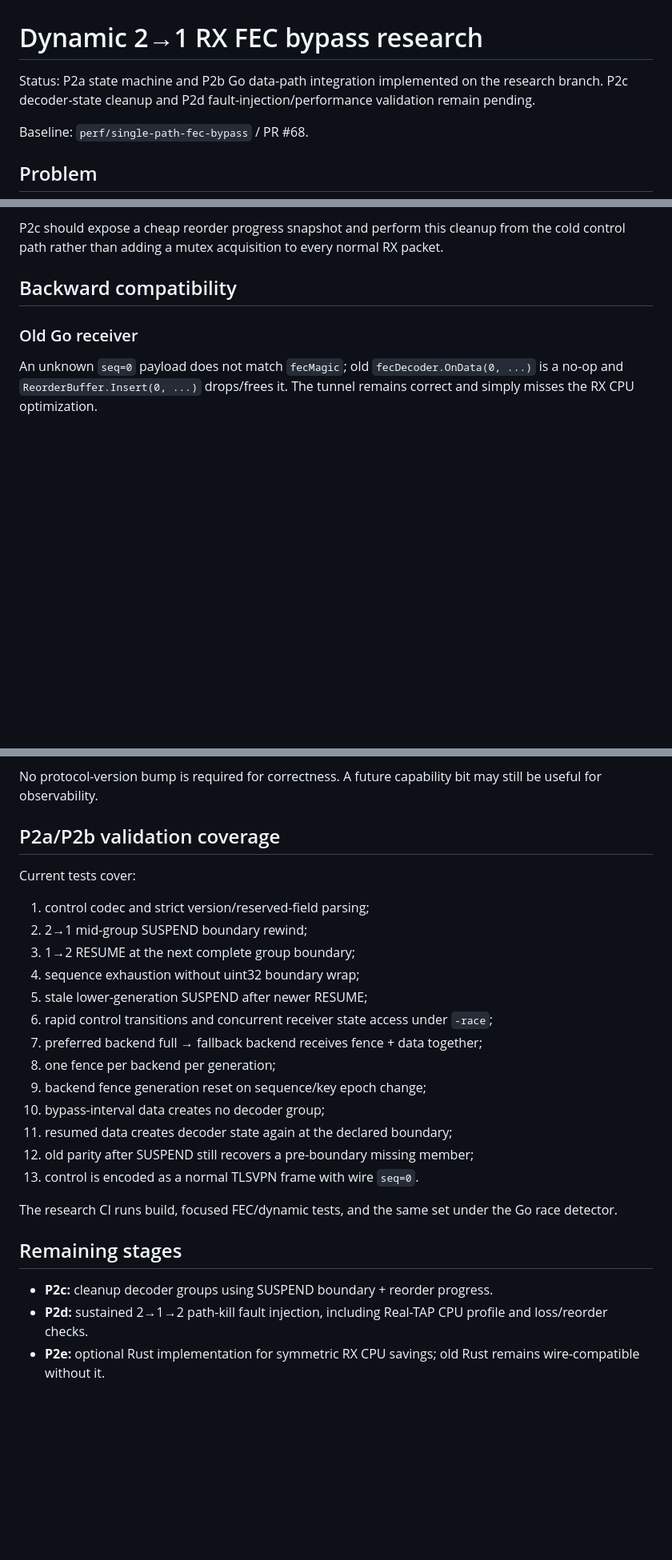
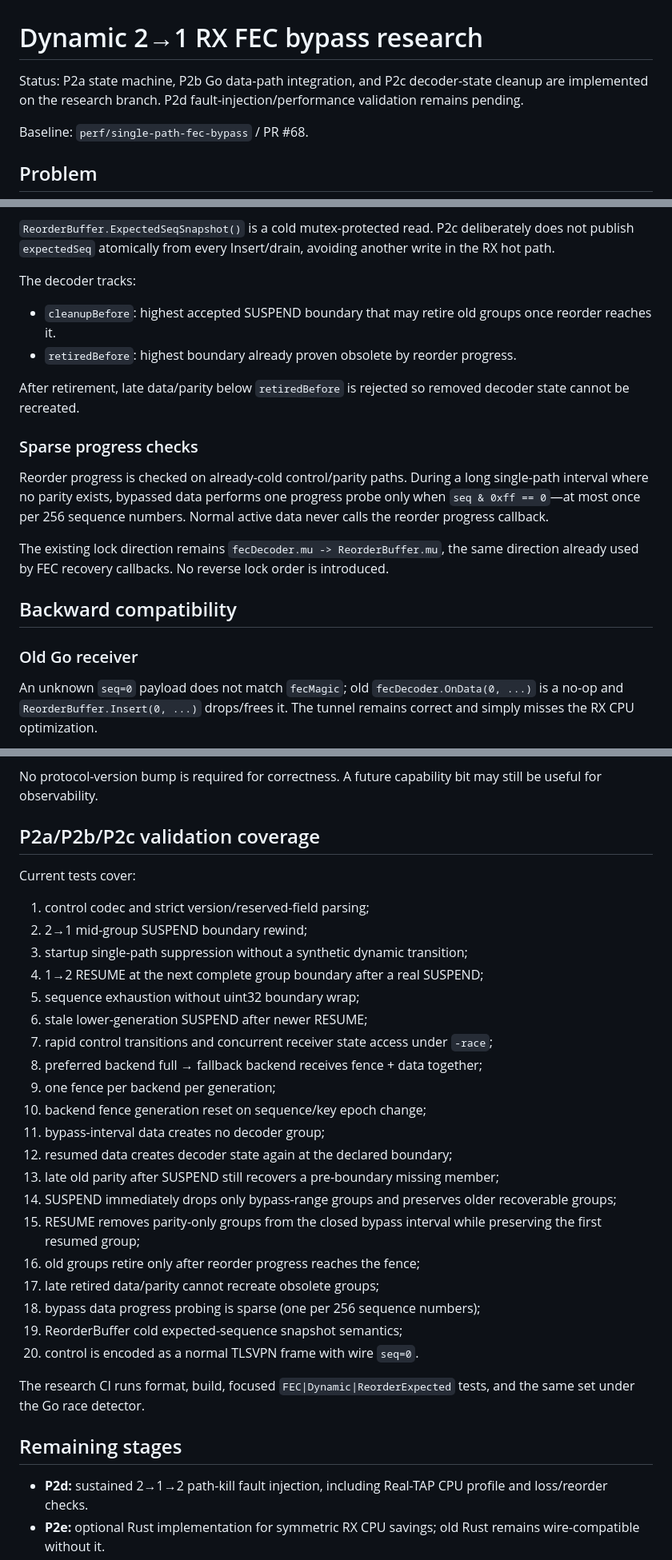
Before and after one commit to NNdroid/tlsvpn, a Markdown page: docs/dynamic_rx_fec_bypass.md, 3 parts joined by grey strips. Shown at 80% size. Rendered like a GitHub page; blank space fills up the shorter version.

Commit message:
docs: document P2c RX FEC group retirement

```diff
--- a/docs/dynamic_rx_fec_bypass.md
+++ b/docs/dynamic_rx_fec_bypass.md
@@ -1,6 +1,6 @@
 # Dynamic 2→1 RX FEC bypass research
 
-Status: P2a state machine and P2b Go data-path integration implemented on the research branch. P2c decoder-state cleanup and P2d fault-injection/performance validation remain pending.
+Status: P2a state machine, P2b Go data-path integration, and P2c decoder-state cleanup are implemented on the research branch. P2d fault-injection/performance validation remains pending.
 
 Baseline: `perf/single-path-fec-bypass` / PR #68.
 
@@ -174,5 +191,18 @@ At that point earlier sequences have either been delivered/recovered or skipped
 
-P2c should expose a cheap reorder progress snapshot and perform this cleanup from the cold control path rather than adding a mutex acquisition to every normal RX packet.
+`ReorderBuffer.ExpectedSeqSnapshot()` is a cold mutex-protected read. P2c deliberately does not publish `expectedSeq` atomically from every Insert/drain, avoiding another write in the RX hot path.
+
+The decoder tracks:
+
+- `cleanupBefore`: highest accepted SUSPEND boundary that may retire old groups once reorder reaches it.
+- `retiredBefore`: highest boundary already proven obsolete by reorder progress.
+
+After retirement, late data/parity below `retiredBefore` is rejected so removed decoder state cannot be recreated.
+
+### Sparse progress checks
+
+Reorder progress is checked on already-cold control/parity paths. During a long single-path interval where no parity exists, bypassed data performs one progress probe only when `seq & 0xff == 0`—at most once per 256 sequence numbers. Normal active data never calls the reorder progress callback.
+
+The existing lock direction remains `fecDecoder.mu -> ReorderBuffer.mu`, the same direction already used by FEC recovery callbacks. No reverse lock order is introduced.
 
 ## Backward compatibility
 
@@ -186,28 +216,34 @@ Rust already treats `seq==0` as control-class traffic and drops unknown sequence
 
 No protocol-version bump is required for correctness. A future capability bit may still be useful for observability.
 
-## P2a/P2b validation coverage
+## P2a/P2b/P2c validation coverage
 
 Current tests cover:
 
 1. control codec and strict version/reserved-field parsing;
 2. 2→1 mid-group SUSPEND boundary rewind;
-3. 1→2 RESUME at the next complete group boundary;
-4. sequence exhaustion without uint32 boundary wrap;
-5. stale lower-generation SUSPEND after newer RESUME;
-6. rapid control transitions and concurrent receiver state access under `-race`;
-7. preferred backend full → fallback backend receives fence + data together;
-8. one fence per backend per generation;
-9. backend fence generation reset on sequence/key epoch change;
-10. bypass-interval data creates no decoder group;
-11. resumed data creates decoder state again at the declared boundary;
-12. old parity after SUSPEND still recovers a pre-boundary missing member;
-13. control is encoded as a normal TLSVPN frame with wire `seq=0`.
+3. startup single-path suppression without a synthetic dynamic transition;
+4. 1→2 RESUME at the next complete group boundary after a real SUSPEND;
+5. sequence exhaustion without uint32 boundary wrap;
+6. stale lower-generation SUSPEND after newer RESUME;
+7. rapid control transitions and concurrent receiver state access under `-race`;
+8. preferred backend full → fallback backend receives fence + data together;
+9. one fence per backend per generation;
+10. backend fence generation reset on sequence/key epoch change;
+11. bypass-interval data creates no decoder group;
+12. resumed data creates decoder state again at the declared boundary;
+13. late old parity after SUSPEND still recovers a pre-boundary missing member;
+14. SUSPEND immediately drops only bypass-range groups and preserves older recoverable groups;
+15. RESUME removes parity-only groups from the closed bypass interval while preserving the first resumed group;
+16. old groups retire only after reorder progress reaches the fence;
+17. late retired data/parity cannot recreate obsolete groups;
+18. bypass data progress probing is sparse (one per 256 sequence numbers);
+19. ReorderBuffer cold expected-sequence snapshot semantics;
+20. control is encoded as a normal TLSVPN frame with wire `seq=0`.
 
-The research CI runs build, focused FEC/dynamic tests, and the same set under the Go race detector.
+The research CI runs format, build, focused `FEC|Dynamic|ReorderExpected` tests, and the same set under the Go race detector.
 
 ## Remaining stages
 
-- **P2c:** cleanup decoder groups using SUSPEND boundary + reorder progress.
 - **P2d:** sustained 2→1→2 path-kill fault injection, including Real-TAP CPU profile and loss/reorder checks.
 - **P2e:** optional Rust implementation for symmetric RX CPU savings; old Rust remains wire-compatible without it.
```
Also changed, not shown: other parts of docs/dynamic_rx_fec_bypass.md (+30 -13 lines).
